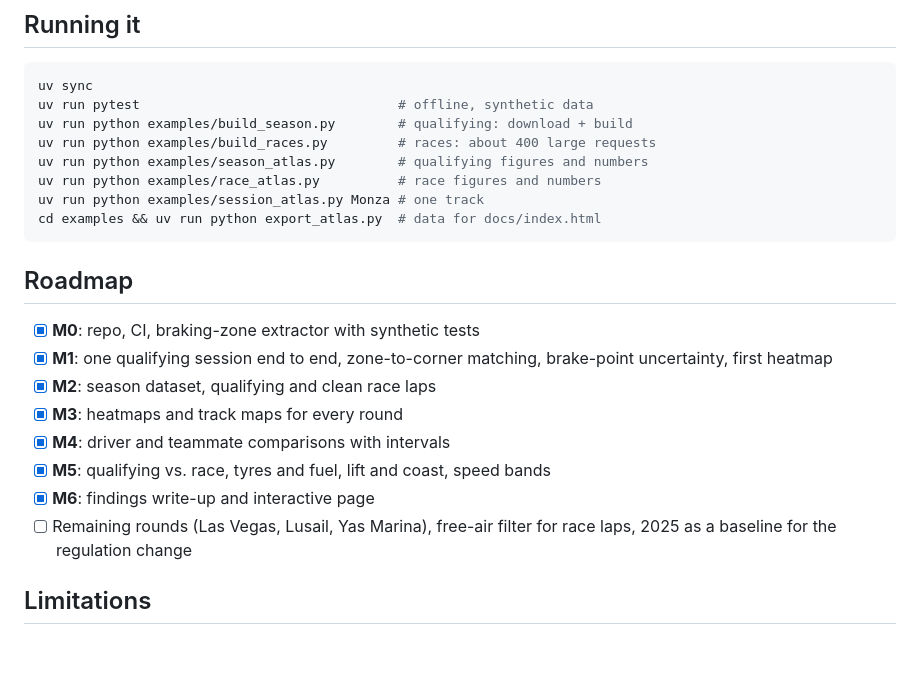
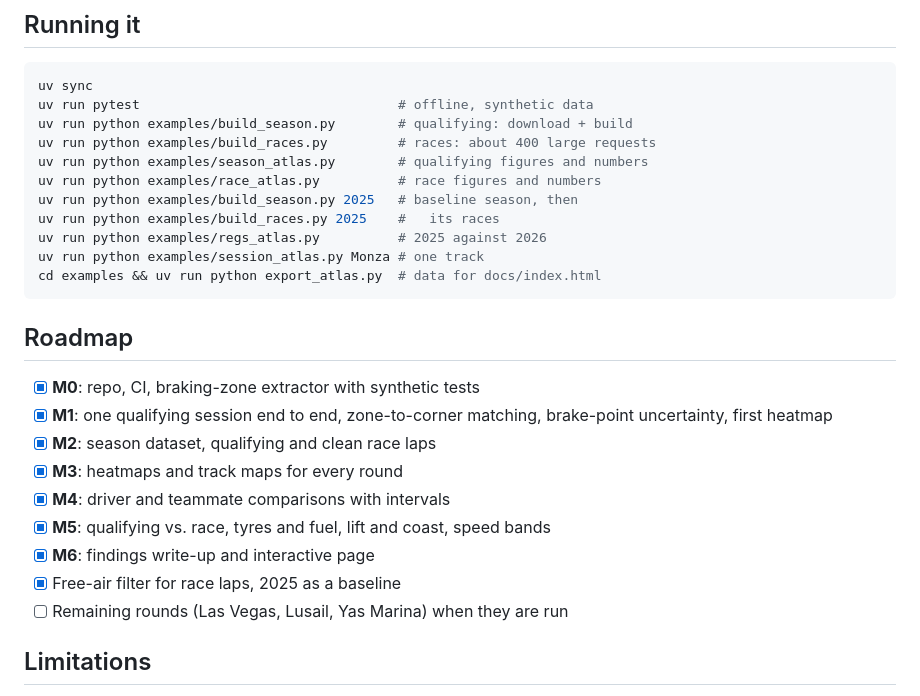
Before and after one commit to ncastrocajide/brake-atlas, a Markdown page: README.md, the part around one of its changes. Rendered like a GitHub page; blank space fills up the shorter version.

````diff
--- a/README.md
+++ b/README.md
@@ -95,6 +108,9 @@ uv run python examples/build_season.py        # qualifying: download + build
 uv run python examples/build_races.py         # races: about 400 large requests
 uv run python examples/season_atlas.py        # qualifying figures and numbers
 uv run python examples/race_atlas.py          # race figures and numbers
+uv run python examples/build_season.py 2025   # baseline season, then
+uv run python examples/build_races.py 2025    #   its races
+uv run python examples/regs_atlas.py          # 2025 against 2026
 uv run python examples/session_atlas.py Monza # one track
 cd examples && uv run python export_atlas.py  # data for docs/index.html
 ```
@@ -109,8 +125,8 @@ cd examples && uv run python export_atlas.py  # data for docs/index.html
 - [x] **M4**: driver and teammate comparisons with intervals
 - [x] **M5**: qualifying vs. race, tyres and fuel, lift and coast, speed bands
 - [x] **M6**: findings write-up and interactive page
-- [ ] Remaining rounds (Las Vegas, Lusail, Yas Marina), free-air filter for
-      race laps, 2025 as a baseline for the regulation change
+- [x] Free-air filter for race laps, 2025 as a baseline
+- [ ] Remaining rounds (Las Vegas, Lusail, Yas Marina) when they are run
 
 ## Limitations
 
````
Also changed, not shown: other parts of README.md (+18 -5 lines), docs/FINDINGS.md (+50 -7 lines), docs/race_2026_power_unit.png, docs/regs_2025_2026_coast.png (added), docs/regs_2025_2026_teams.png (added), 4 other files.
